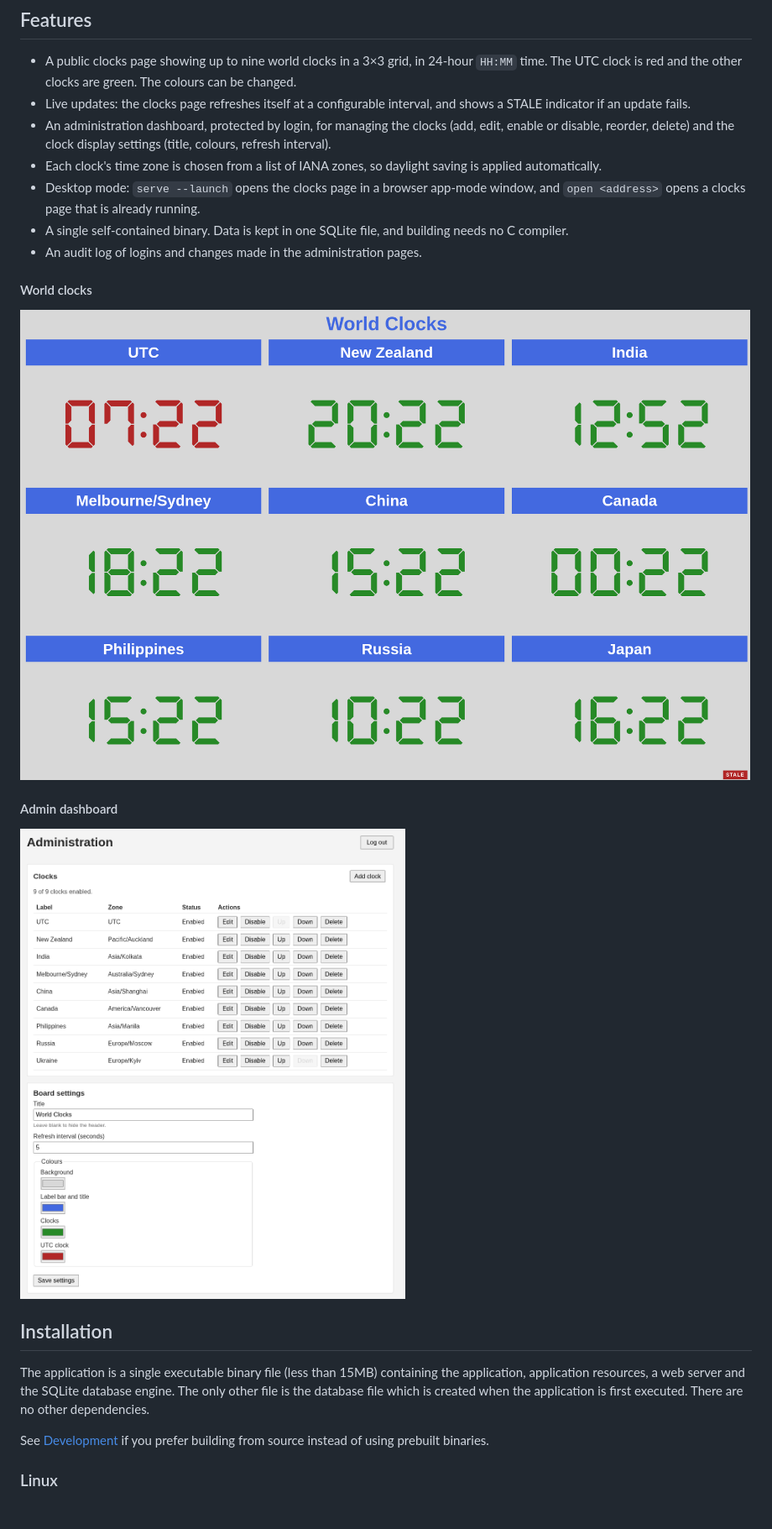
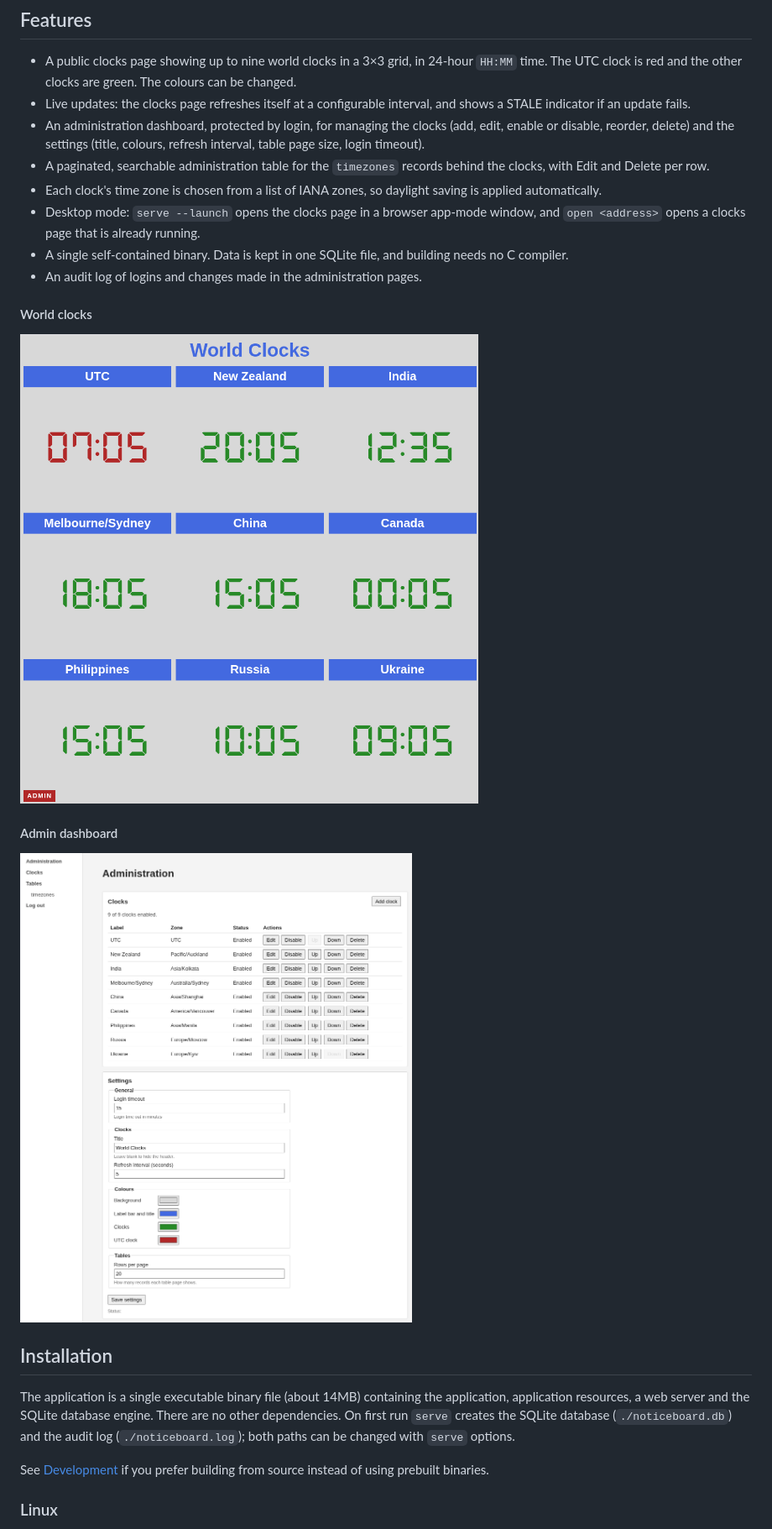
Before and after one commit to srackham/noticeboard, a Markdown page: README.md, the part around one of its changes. Shown at 84% size. Drawn GitHub-style; pictures changed too: docs/admin-dashboard.png, docs/world-clocks.png.

```diff
--- a/README.md
+++ b/README.md
@@ -6,7 +6,8 @@ A Web application written in Go + HTMX + SQLite to mimic the functionality of th
 
 - A public clocks page showing up to nine world clocks in a 3×3 grid, in 24-hour `HH:MM` time. The UTC clock is red and the other clocks are green. The colours can be changed.
 - Live updates: the clocks page refreshes itself at a configurable interval, and shows a STALE indicator if an update fails.
-- An administration dashboard, protected by login, for managing the clocks (add, edit, enable or disable, reorder, delete) and the clock display settings (title, colours, refresh interval).
+- An administration dashboard, protected by login, for managing the clocks (add, edit, enable or disable, reorder, delete) and the settings (title, colours, refresh interval, table page size, login timeout).
+- A paginated, searchable administration table for the `timezones` records behind the clocks, with Edit and Delete per row.
 - Each clock's time zone is chosen from a list of IANA zones, so daylight saving is applied automatically.
 - Desktop mode: `serve --launch` opens the clocks page in a browser app-mode window, and `open <address>` opens a clocks page that is already running.
 - A single self-contained binary. Data is kept in one SQLite file, and building needs no C compiler.
@@ -22,7 +23,7 @@ A Web application written in Go + HTMX + SQLite to mimic the functionality of th
 
 ## Installation
 
-The application is a single executable binary file (less than 15MB) containing the application, application resources, a web server and the SQLite database engine. The only other file is the database file which is created when the application is first executed. There are no other dependencies.
+The application is a single executable binary file (about 14MB) containing the application, application resources, a web server and the SQLite database engine. There are no other dependencies. On first run `serve` creates the SQLite database (`./noticeboard.db`) and the audit log (`./noticeboard.log`); both paths can be changed with `serve` options.
 
 See [Development](#development) if you prefer building from source instead of using prebuilt binaries.
 
```
Also changed, not shown: other parts of README.md (+14 -8 lines).
